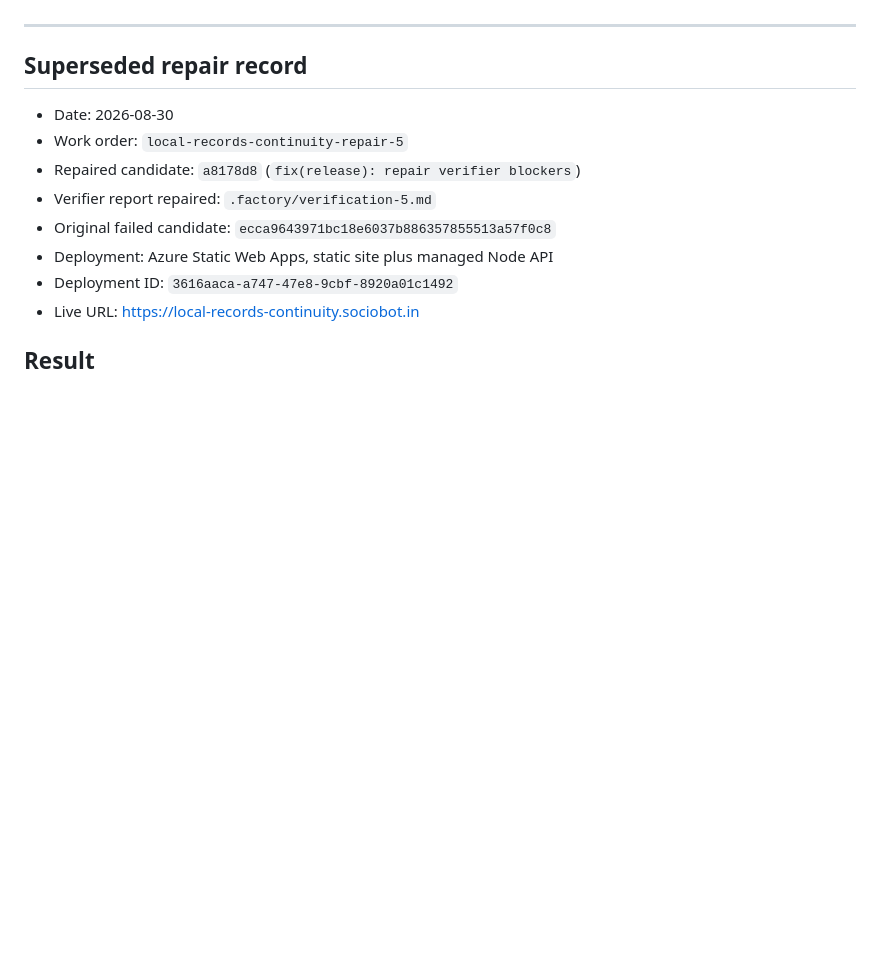
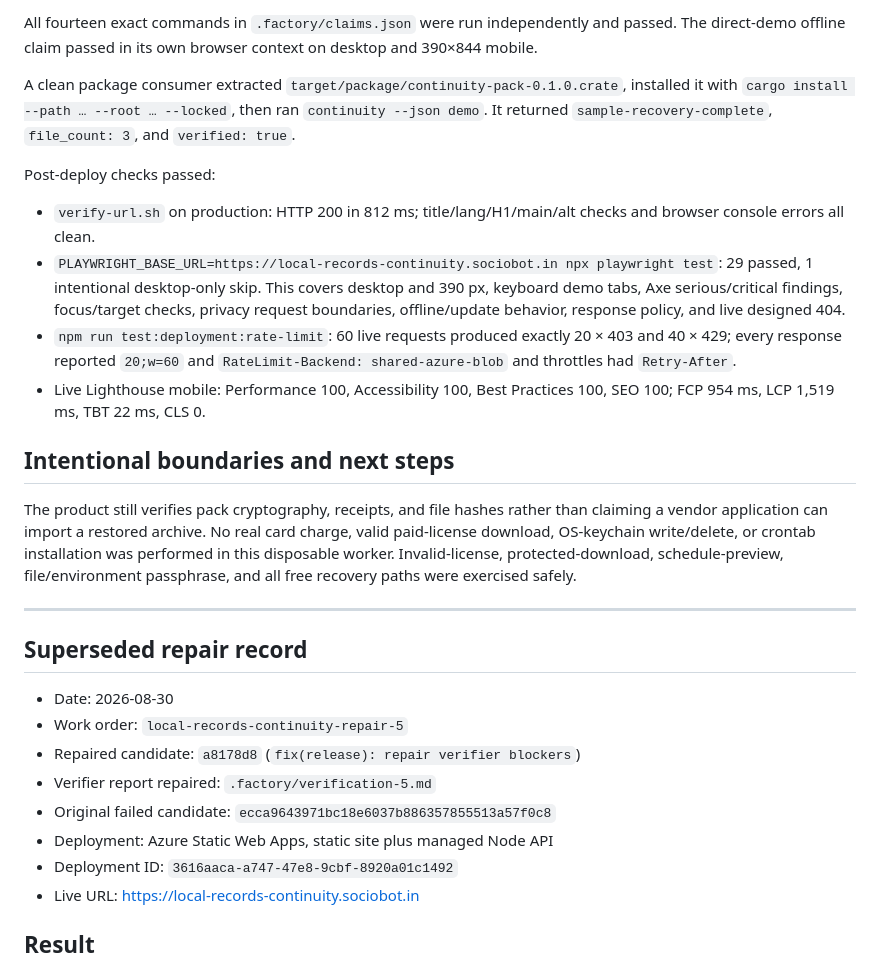
Before and after one commit to B-Divyesh/sf-local-records-continuity, a Markdown page: .factory/handoff.md, the part around one of its changes. GitHub-like rendering; blank space fills up the shorter version.

```diff
--- a/.factory/handoff.md
+++ b/.factory/handoff.md
@@ -31,3 +78,35 @@ per client per 60 seconds: 60 concurrent requests yielded 20 × 403 and 40 ×
+All fourteen exact commands in `.factory/claims.json` were run independently
+and passed. The direct-demo offline claim passed in its own browser context on
+desktop and 390×844 mobile.
+
+A clean package consumer extracted
+`target/package/continuity-pack-0.1.0.crate`, installed it with
+`cargo install --path … --root … --locked`, then ran `continuity --json demo`.
+It returned `sample-recovery-complete`, `file_count: 3`, and `verified: true`.
+
+Post-deploy checks passed:
+
+- `verify-url.sh` on production: HTTP 200 in 812 ms; title/lang/H1/main/alt
+  checks and browser console errors all clean.
+- `PLAYWRIGHT_BASE_URL=https://local-records-continuity.sociobot.in npx playwright test`:
+  29 passed, 1 intentional desktop-only skip. This covers desktop and 390 px,
+  keyboard demo tabs, Axe serious/critical findings, focus/target checks,
+  privacy request boundaries, offline/update behavior, response policy, and
+  live designed 404.
+- `npm run test:deployment:rate-limit`: 60 live requests produced exactly
+  20 × 403 and 40 × 429; every response reported `20;w=60` and
+  `RateLimit-Backend: shared-azure-blob` and throttles had `Retry-After`.
+- Live Lighthouse mobile: Performance 100, Accessibility 100, Best Practices
+  100, SEO 100; FCP 954 ms, LCP 1,519 ms, TBT 22 ms, CLS 0.
+
+## Intentional boundaries and next steps
+
+The product still verifies pack cryptography, receipts, and file hashes rather
+than claiming a vendor application can import a restored archive. No real card
+charge, valid paid-license download, OS-keychain write/delete, or crontab
+installation was performed in this disposable worker. Invalid-license,
+protected-download, schedule-preview, file/environment passphrase, and all
+free recovery paths were exercised safely.
 
 ---
 
```
Also changed, not shown: other parts of .factory/handoff.md (+69 -22 lines).
